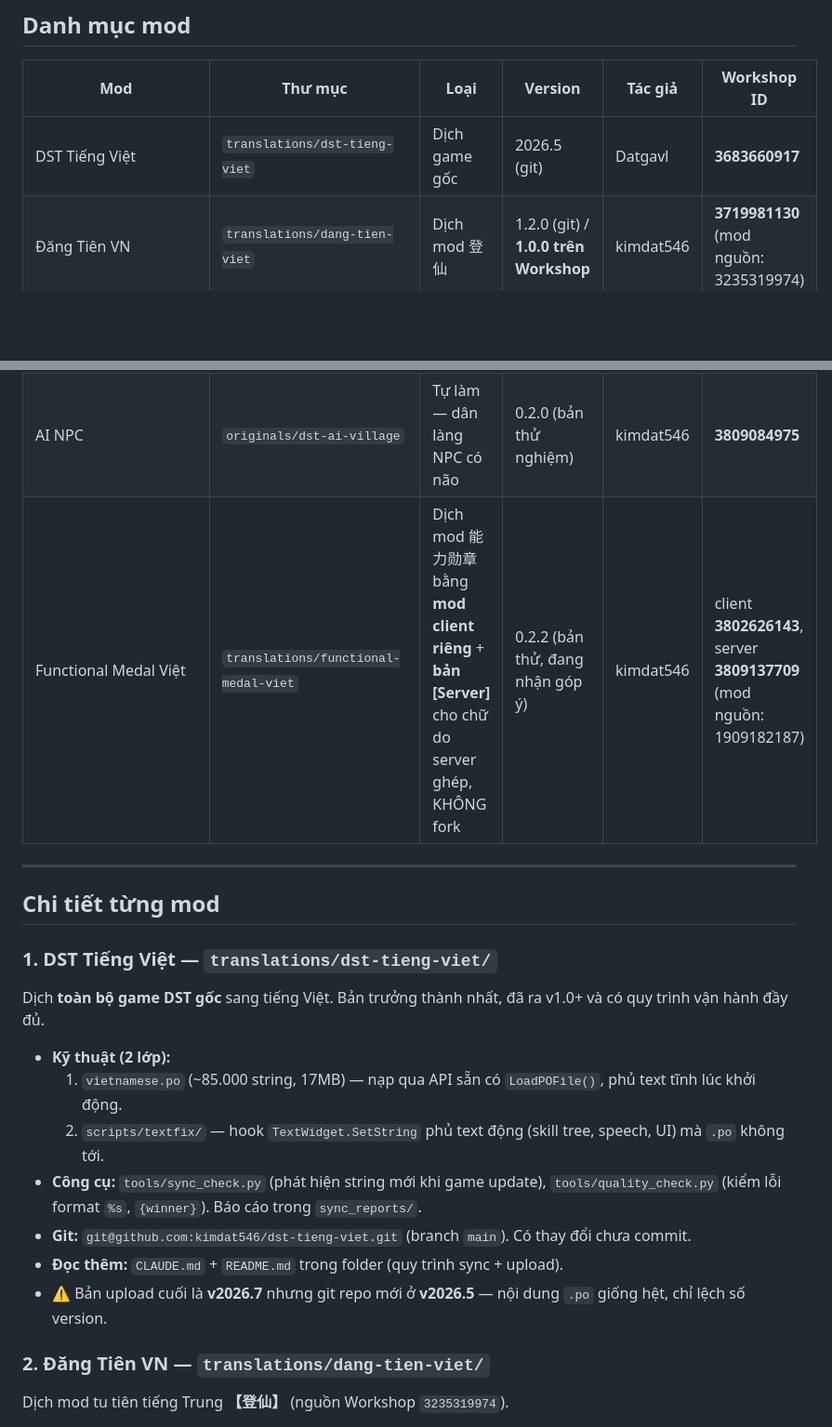
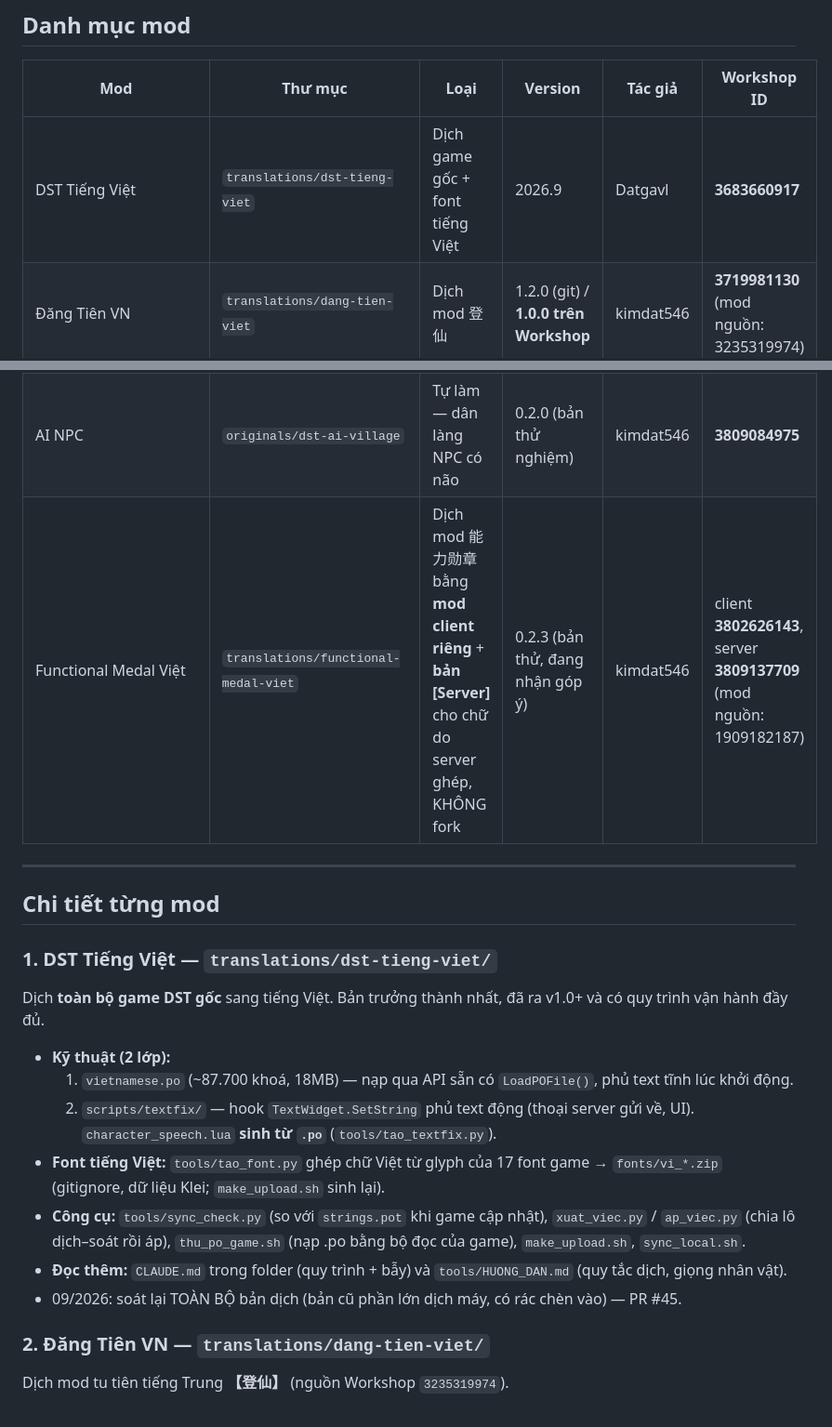
Before and after one commit to kimdat546/dst-mods, a Markdown page: README.md, 2 parts joined by grey strips. Shown at 93% size. Drawn GitHub-style; blank space fills up the shorter version.

Commit message:
docs: cập nhật bảng mod — DST Tiếng Việt 2026.9, Functional Medal 0.2.3
Số phiên bản trong bảng đã cũ (2026.5, 0.2.2). Mục DST Tiếng Việt viết lại
theo thực tế sau PR #45: .po ~87.700 khoá, textfix sinh từ .po, font tiếng
Việt, bộ công cụ mới; bỏ dòng repo riêng cũ và ghi chú lệch version 2026.7/2026.5.

Co-Authored-By: Claude Opus 5.5 <noreply@anthropic.com>

```diff
--- a/README.md
+++ b/README.md
@@ -63,7 +63,7 @@ Repo cũ `github.com/kimdat546/dst-tieng-viet` giữ lại làm lưu trữ; côn
 
 | Mod | Thư mục | Loại | Version | Tác giả | Workshop ID |
 |---|---|---|---|---|---|
-| DST Tiếng Việt | `translations/dst-tieng-viet` | Dịch game gốc | 2026.5 (git) | Datgavl | **3683660917** |
+| DST Tiếng Việt | `translations/dst-tieng-viet` | Dịch game gốc + font tiếng Việt | 2026.9 | Datgavl | **3683660917** |
 | Đăng Tiên VN | `translations/dang-tien-viet` | Dịch mod 登仙 | 1.2.0 (git) / **1.0.0 trên Workshop** | kimdat546 | **3719981130** (mod nguồn: 3235319974) |
 | Myth Words VN | `translations/myth-words-viet` | Dịch mod | 1.2 | Datgavl | **3709269092** |
 | NewConstant Việt (Core/Base/Nightmare) | `translations/newconstant-viet` | Dựng lại i18n + dịch | 1.0.2 (upstream 0.9.41) | kimdat546 | Core **3778107626** · Base **3778108141** · Nightmare **3778108374** |
@@ -71,7 +71,7 @@ Repo cũ `github.com/kimdat546/dst-tieng-viet` giữ lại làm lưu trữ; côn
 | Thần Binh Phù Ấn | `translations/than-binh-phu-an-viet` | Dịch + phát triển tiếp mod mã nguồn mở | 0.0.3 | kimdat546 | **3792863569** (nguồn: 3096210166) |
 | Montfluv Việt | `translations/montfluv-viet` | Dịch mod 山河表里 bằng **mod client riêng**, KHÔNG fork | 1.1.2 | kimdat546 | **3797940738** (mod nguồn: 3401927745) |
 | AI NPC | `originals/dst-ai-village` | Tự làm — dân làng NPC có não | 0.2.0 (bản thử nghiệm) | kimdat546 | **3809084975** |
-| Functional Medal Việt | `translations/functional-medal-viet` | Dịch mod 能力勋章 bằng **mod client riêng** + **bản [Server]** cho chữ do server ghép, KHÔNG fork | 0.2.2 (bản thử, đang nhận góp ý) | kimdat546 | client **3802626143**, server **3809137709** (mod nguồn: 1909182187) |
+| Functional Medal Việt | `translations/functional-medal-viet` | Dịch mod 能力勋章 bằng **mod client riêng** + **bản [Server]** cho chữ do server ghép, KHÔNG fork | 0.2.3 (bản thử, đang nhận góp ý) | kimdat546 | client **3802626143**, server **3809137709** (mod nguồn: 1909182187) |
 
 
 ---
@@ -81,12 +81,12 @@ Repo cũ `github.com/kimdat546/dst-tieng-viet` giữ lại làm lưu trữ; côn
 ### 1. DST Tiếng Việt — `translations/dst-tieng-viet/`
 Dịch **toàn bộ game DST gốc** sang tiếng Việt. Bản trưởng thành nhất, đã ra v1.0+ và có quy trình vận hành đầy đủ.
 - **Kỹ thuật (2 lớp):**
-  1. `vietnamese.po` (~85.000 string, 17MB) — nạp qua API sẵn có `LoadPOFile()`, phủ text tĩnh lúc khởi động.
-  2. `scripts/textfix/` — hook `TextWidget.SetString` phủ text động (skill tree, speech, UI) mà `.po` không tới.
-- **Công cụ:** `tools/sync_check.py` (phát hiện string mới khi game update), `tools/quality_check.py` (kiểm lỗi format `%s`, `{winner}`). Báo cáo trong `sync_reports/`.
-- **Git:** `git@github.com:kimdat546/dst-tieng-viet.git` (branch `main`). Có thay đổi chưa commit.
-- **Đọc thêm:** `CLAUDE.md` + `README.md` trong folder (quy trình sync + upload).
-- ⚠️ Bản upload cuối là **v2026.7** nhưng git repo mới ở **v2026.5** — nội dung `.po` giống hệt, chỉ lệch số version.
+  1. `vietnamese.po` (~87.700 khoá, 18MB) — nạp qua API sẵn có `LoadPOFile()`, phủ text tĩnh lúc khởi động.
+  2. `scripts/textfix/` — hook `TextWidget.SetString` phủ text động (thoại server gửi về, UI). `character_speech.lua` **sinh từ `.po`** (`tools/tao_textfix.py`).
+- **Font tiếng Việt:** `tools/tao_font.py` ghép chữ Việt từ glyph của 17 font game → `fonts/vi_*.zip` (gitignore, dữ liệu Klei; `make_upload.sh` sinh lại).
+- **Công cụ:** `tools/sync_check.py` (so với `strings.pot` khi game cập nhật), `xuat_viec.py` / `ap_viec.py` (chia lô dịch–soát rồi áp), `thu_po_game.sh` (nạp .po bằng bộ đọc của game), `make_upload.sh`, `sync_local.sh`.
+- **Đọc thêm:** `CLAUDE.md` trong folder (quy trình + bẫy) và `tools/HUONG_DAN.md` (quy tắc dịch, giọng nhân vật).
+- 09/2026: soát lại TOÀN BỘ bản dịch (bản cũ phần lớn dịch máy, có rác chèn vào) — PR #45.
 
 ### 2. Đăng Tiên VN — `translations/dang-tien-viet/`
 Dịch mod tu tiên tiếng Trung **【登仙】** (nguồn Workshop `3235319974`).
```
